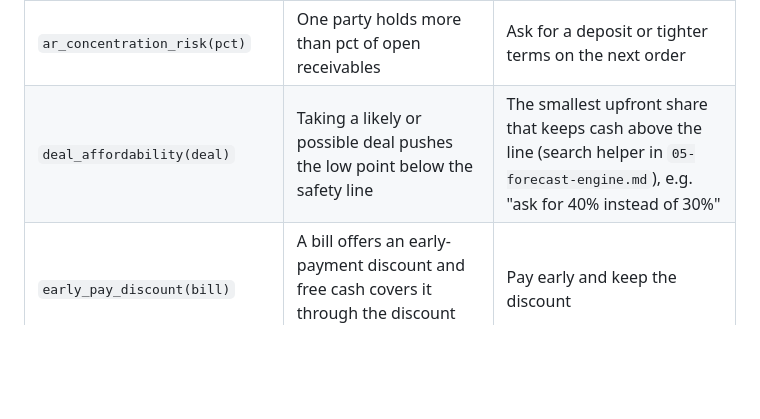
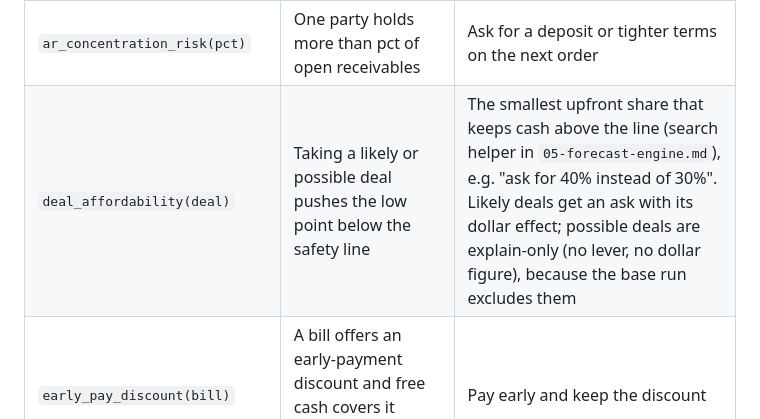
Before and after one commit to thomashillyer/cashflow, a Markdown page: docs/design/07-warnings-and-ranking.md, the part around the change. Drawn GitHub-style; blank space fills up the shorter version.

Commit message:
docs: design 07 notes possible-deal affordability is explain-only
Co-Authored-By: Claude Opus 5.5 <noreply@anthropic.com>

```diff
--- a/docs/design/07-warnings-and-ranking.md
+++ b/docs/design/07-warnings-and-ranking.md
@@ -9,7 +9,7 @@ Warnings are named, plain-code checks over a `ForecastRun`. Each one generates c
 | `projected_cash_gap(amount, horizon)` | A daily closing balance falls below the safety line within the horizon (weekly view shows its containing week) | Chase receivables due before the gap; defer payables a supplier will flex on; split or delay a purchase order; optional financing partner card |
 | `idle_balance_over(threshold, weeks)` | Free cash stays above the threshold for at least that many weeks | Explain how much and for how long, with general options; optional treasury partner card |
 | `ar_concentration_risk(pct)` | One party holds more than pct of open receivables | Ask for a deposit or tighter terms on the next order |
-| `deal_affordability(deal)` | Taking a likely or possible deal pushes the low point below the safety line | The smallest upfront share that keeps cash above the line (search helper in `05-forecast-engine.md`), e.g. "ask for 40% instead of 30%" |
+| `deal_affordability(deal)` | Taking a likely or possible deal pushes the low point below the safety line | The smallest upfront share that keeps cash above the line (search helper in `05-forecast-engine.md`), e.g. "ask for 40% instead of 30%". Likely deals get an ask with its dollar effect; possible deals are explain-only (no lever, no dollar figure), because the base run excludes them |
 | `early_pay_discount(bill)` | A bill offers an early-payment discount and free cash covers it through the discount date | Pay early and keep the discount |
 | `payment_slip(signal)` | An applied signal moved a receivable later | Re-rank everything; raise a change alert |
 
```
